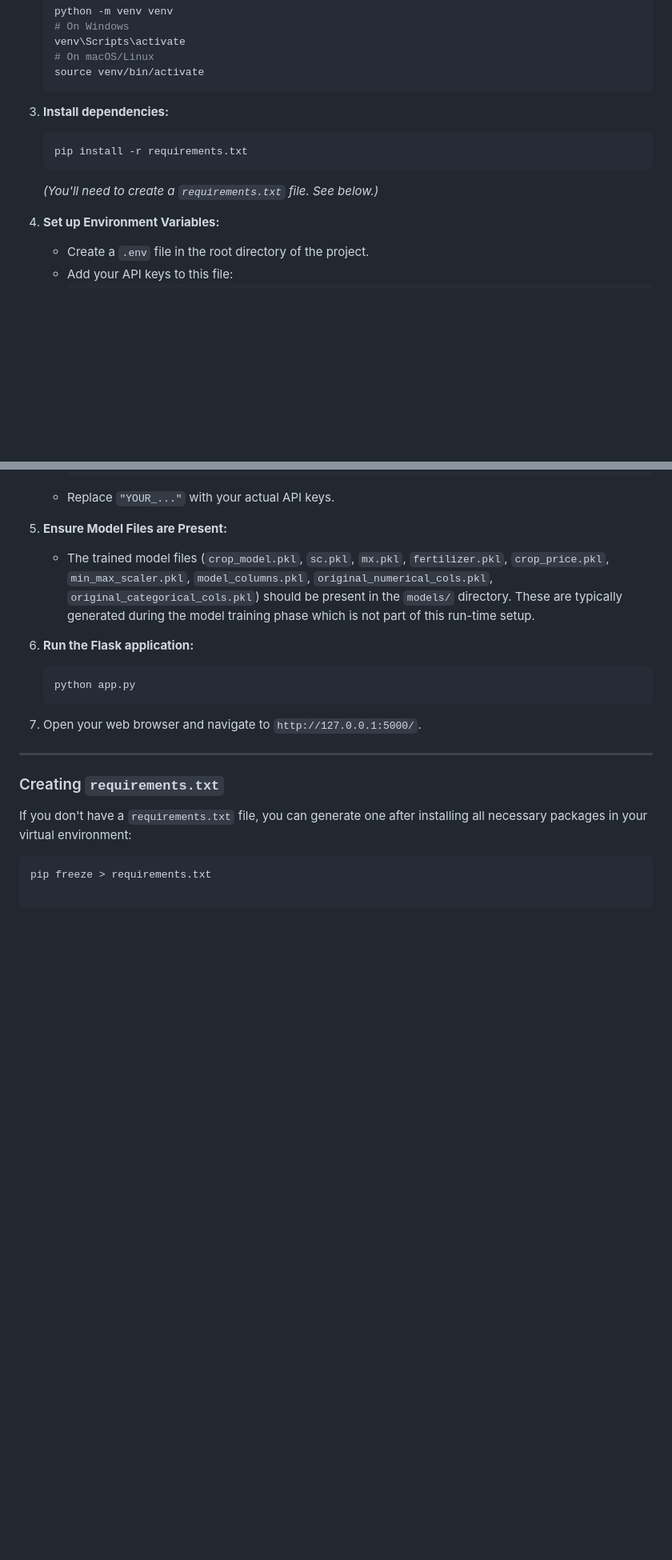
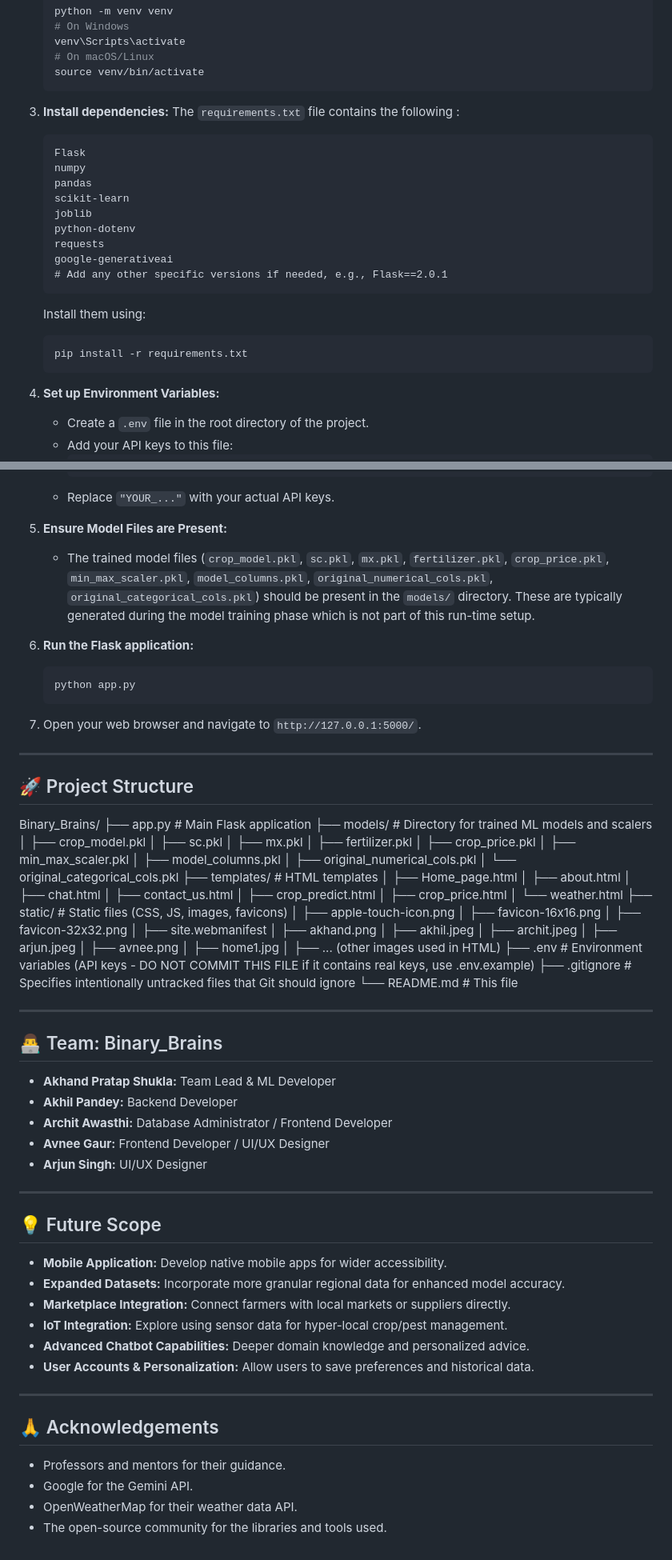
Before and after one commit to Akhil9648/Krishi-Help, a Markdown page: README.md, 2 parts joined by grey strips. Shown at 80% size. Drawn GitHub-style; blank space fills up the shorter version.

````diff
--- a/README.md
+++ b/README.md
@@ -99,10 +82,22 @@ To run this project locally, follow these steps:
     ```
 
 3.  **Install dependencies:**
+    The `requirements.txt` file contains the following :
+    ```
+    Flask
+    numpy
+    pandas
+    scikit-learn
+    joblib
+    python-dotenv
+    requests
+    google-generativeai
+    # Add any other specific versions if needed, e.g., Flask==2.0.1
+    ```
+    Install them using:
     ```bash
     pip install -r requirements.txt
     ```
-    *(You'll need to create a `requirements.txt` file. See below.)*
 
 4.  **Set up Environment Variables:**
     *   Create a `.env` file in the root directory of the project.
@@ -125,9 +120,67 @@ To run this project locally, follow these steps:
 
 ---
 
-### Creating `requirements.txt`
+## 🚀 Project Structure
+Binary_Brains/
+├── app.py                # Main Flask application
+├── models/               # Directory for trained ML models and scalers
+│   ├── crop_model.pkl
+│   ├── sc.pkl
+│   ├── mx.pkl
+│   ├── fertilizer.pkl
+│   ├── crop_price.pkl
+│   ├── min_max_scaler.pkl
+│   ├── model_columns.pkl
+│   ├── original_numerical_cols.pkl
+│   └── original_categorical_cols.pkl
+├── templates/            # HTML templates
+│   ├── Home_page.html
+│   ├── about.html
+│   ├── chat.html
+│   ├── contact_us.html
+│   ├── crop_predict.html
+│   ├── crop_price.html
+│   └── weather.html
+├── static/               # Static files (CSS, JS, images, favicons)
+│   ├── apple-touch-icon.png
+│   ├── favicon-16x16.png
+│   ├── favicon-32x32.png
+│   ├── site.webmanifest
+│   ├── akhand.png
+│   ├── akhil.jpeg
+│   ├── archit.jpeg
+│   ├── arjun.jpeg
+│   ├── avnee.png
+│   ├── home1.jpg
+│   ├── ... (other images used in HTML)
+├── .env                  # Environment variables (API keys - DO NOT COMMIT THIS FILE if it contains real keys, use .env.example)
+├── .gitignore            # Specifies intentionally untracked files that Git should ignore
+└── README.md             # This file
 
-If you don't have a `requirements.txt` file, you can generate one after installing all necessary packages in your virtual environment:
+---
 
-```bash
-pip freeze > requirements.txt
+## 👨‍💻 Team: Binary_Brains
+*   **Akhand Pratap Shukla:** Team Lead & ML Developer
+*   **Akhil Pandey:** Backend Developer
+*   **Archit Awasthi:** Database Administrator / Frontend Developer
+*   **Avnee Gaur:** Frontend Developer / UI/UX Designer
+*   **Arjun Singh:** UI/UX Designer
+
+
+---
+
+## 💡 Future Scope
+*   **Mobile Application:** Develop native mobile apps for wider accessibility.
+*   **Expanded Datasets:** Incorporate more granular regional data for enhanced model accuracy.
+*   **Marketplace Integration:** Connect farmers with local markets or suppliers directly.
+*   **IoT Integration:** Explore using sensor data for hyper-local crop/pest management.
+*   **Advanced Chatbot Capabilities:** Deeper domain knowledge and personalized advice.
+*   **User Accounts & Personalization:** Allow users to save preferences and historical data.
+
+---
+
+## 🙏 Acknowledgements
+*   Professors and mentors for their guidance.
+*   Google for the Gemini API.
+*   OpenWeatherMap for their weather data API.
+*   The open-source community for the libraries and tools used.
````
Also changed, not shown: other parts of README.md (+0 -17 lines).
